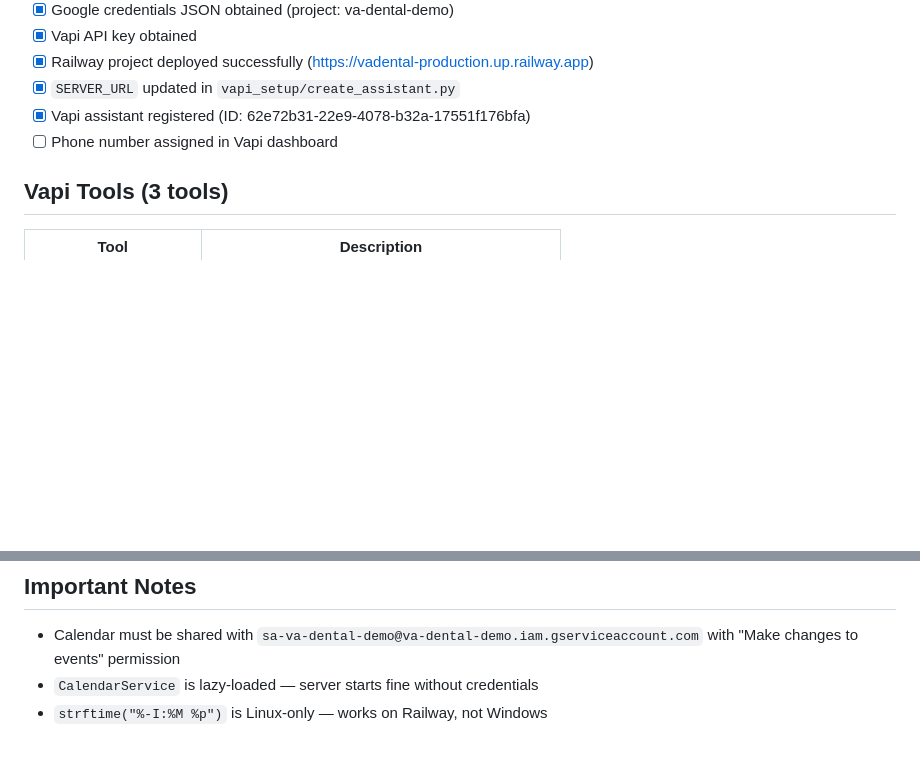
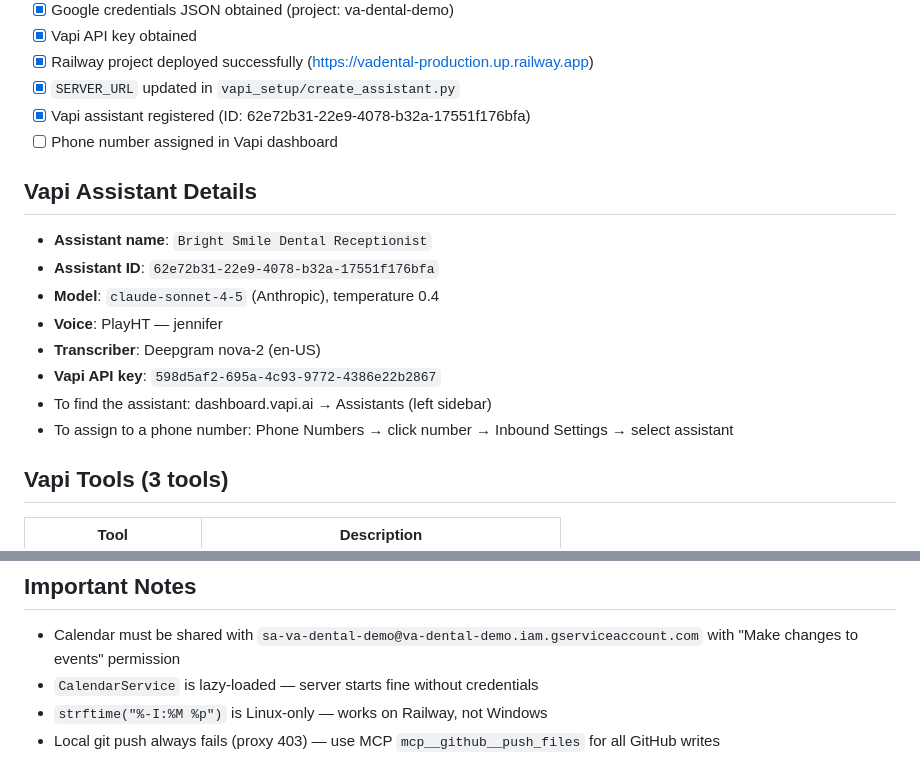
Before and after one commit to harshaeeb/va_dental, a Markdown page: CLAUDE.md, 2 parts joined by grey strips. Rendered like a GitHub page; blank space fills up the shorter version.

Commit message:
Save session state to CLAUDE.md — assistant ID, Vapi details, notes

```diff
--- a/CLAUDE.md
+++ b/CLAUDE.md
@@ -72,6 +72,16 @@ CLINIC_NAME=Bright Smile Dental
 - [x] Vapi assistant registered (ID: 62e72b31-22e9-4078-b32a-17551f176bfa)
 - [ ] Phone number assigned in Vapi dashboard
 
+## Vapi Assistant Details
+- **Assistant name**: `Bright Smile Dental Receptionist`
+- **Assistant ID**: `62e72b31-22e9-4078-b32a-17551f176bfa`
+- **Model**: `claude-sonnet-4-5` (Anthropic), temperature 0.4
+- **Voice**: PlayHT — jennifer
+- **Transcriber**: Deepgram nova-2 (en-US)
+- **Vapi API key**: `598d5af2-695a-4c93-9772-4386e22b2867`
+- To find the assistant: dashboard.vapi.ai → Assistants (left sidebar)
+- To assign to a phone number: Phone Numbers → click number → Inbound Settings → select assistant
+
 ## Vapi Tools (3 tools)
 | Tool | Description |
 |------|-------------|
@@ -83,3 +93,4 @@ CLINIC_NAME=Bright Smile Dental
 - Calendar must be shared with `sa-va-dental-demo@va-dental-demo.iam.gserviceaccount.com` with "Make changes to events" permission
 - `CalendarService` is lazy-loaded — server starts fine without credentials
 - `strftime("%-I:%M %p")` is Linux-only — works on Railway, not Windows
+- Local git push always fails (proxy 403) — use MCP `mcp__github__push_files` for all GitHub writes
```
